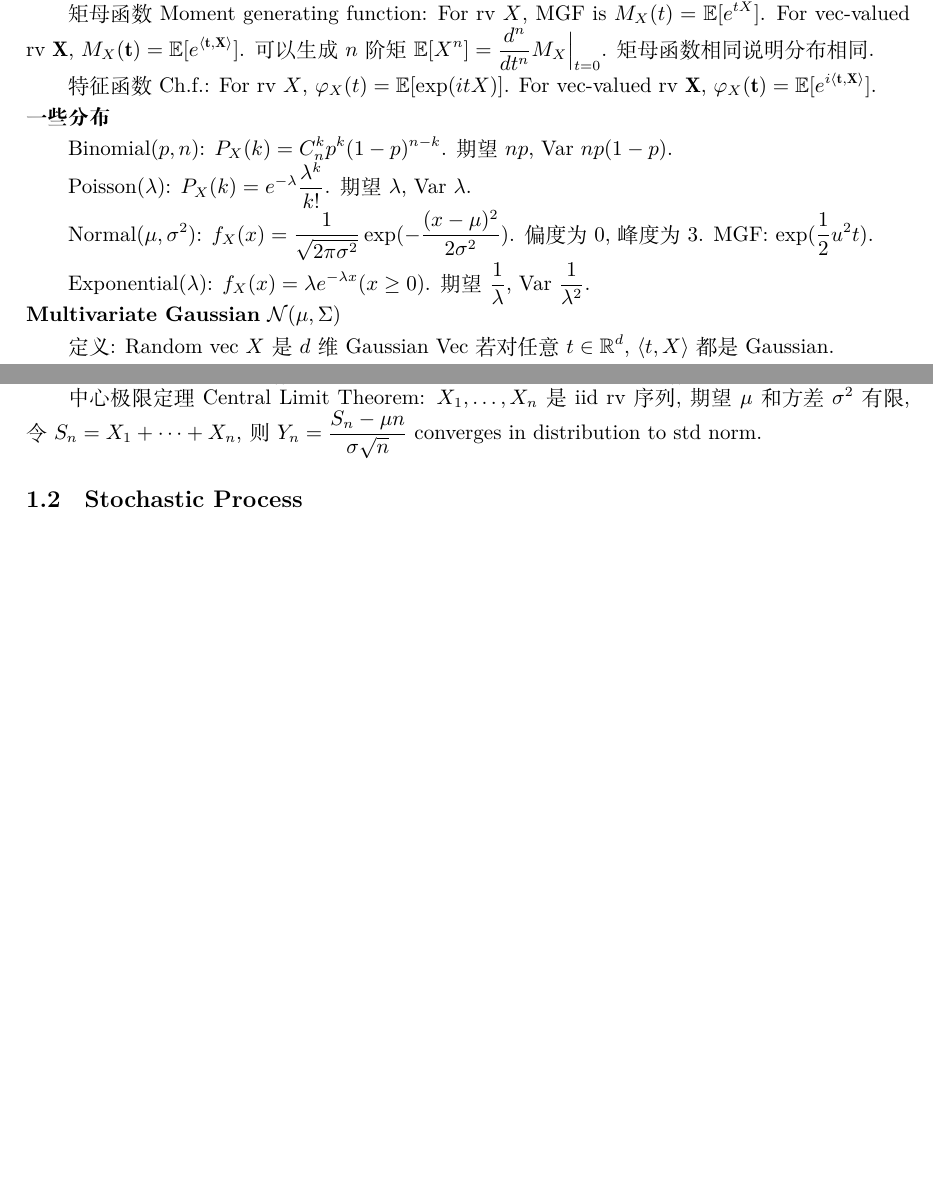
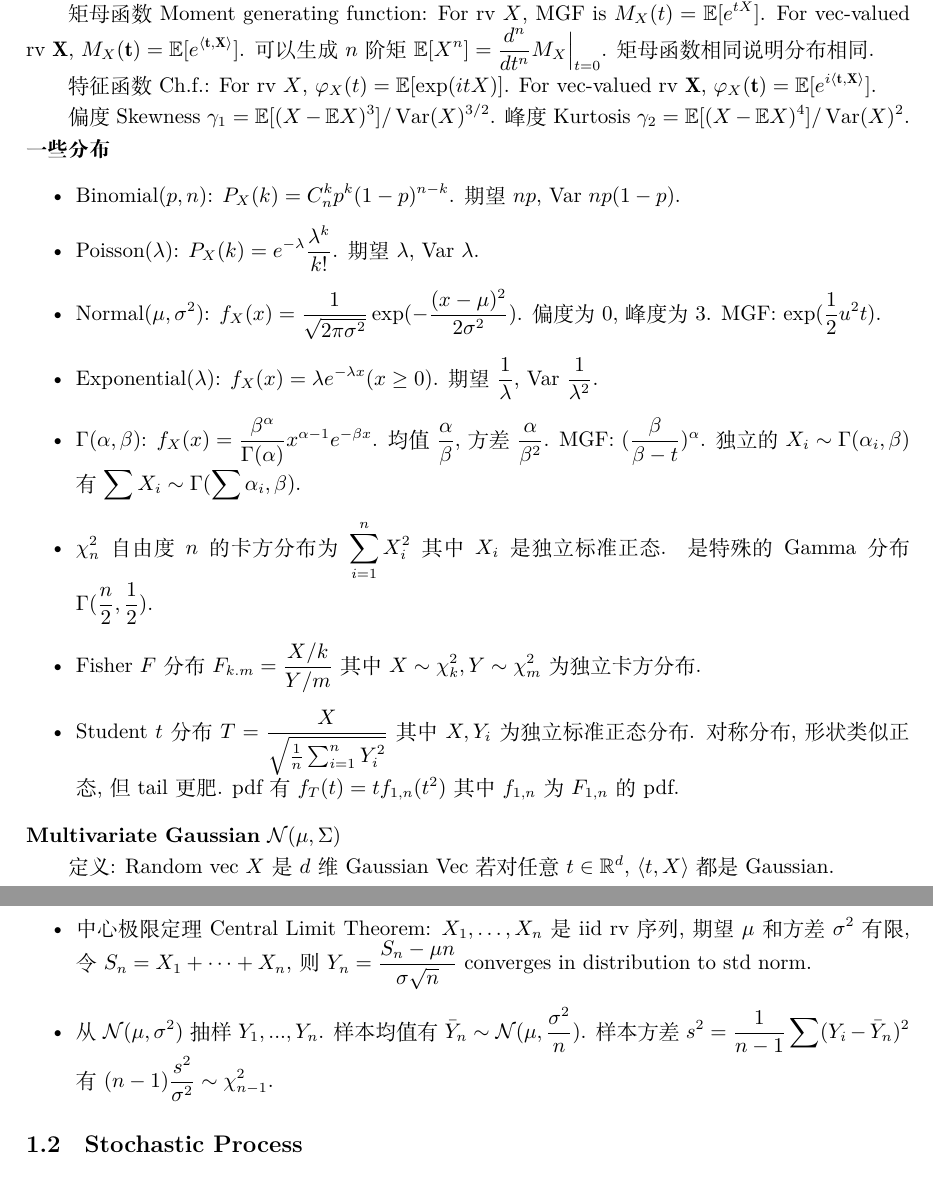
Before and after one commit to Syyyk/Quant-Interview-Cheat-Sheet, a LaTeX document (cheat sheet.tex): two parts of pages 1 and 2 of 17 before the commit and two parts of pages 1 and 3 of 18 after it, joined at a grey line, cut so that both start at the same text, the shorter picture padded with empty space. Compiled offline with XeLaTeX.

Commit message:
More stuff on statistics

```diff
--- a/cheat sheet.tex
+++ b/cheat sheet.tex
@@ -39,13 +39,25 @@ For vec-valued rv $\mathbf{X}$, $M_X(\mathbf{t})=\mathbb{E}[e^{\langle \mathbf{t
 特征函数 Ch.f.: For rv $X$, $\varphi_X(t)=\mathbb{E} [\exp(itX)]$.
 For vec-valued rv $\mathbf{X}$, $\varphi_X(\mathbf{t})=\mathbb{E}[e^{i \langle \mathbf{t},\mathbf{X} \rangle }]$.
 
-\noindent \textbf{一些分布} \par
-Binomial$(p, n)$: $P_X(k)=C_n^k p^k (1-p)^{n-k}$. 期望$np$, Var $np(1-p)$. \par
-Poisson$(\lambda)$: $P_X(k)=e^{-\lambda}\frac{\lambda^k}{k!}$. 期望$\lambda$, Var $\lambda$.\par
-Normal$(\mu, \sigma^2)$: $f_X(x)=\frac{1}{\sqrt{2\pi\sigma^2}}\exp(-\frac{(x-\mu)^2}{2\sigma^2})$.
-偏度为0, 峰度为3. MGF: $\exp (\frac12 u^2 t)$.\par
-Exponential$(\lambda)$: $f_X(x) = \lambda e^{-\lambda x}(x\geq 0)$. 期望$\frac{1}{\lambda}$, Var $\frac{1}{\lambda^2}$.
+偏度 Skewness $\gamma_1 = \mathbb{E}[(X-\mathbb{E}X)^3] / \operatorname{Var}(X)^{3/2}$.
+峰度 Kurtosis $\gamma_2 = \mathbb{E}[(X-\mathbb{E}X)^4] / \operatorname{Var}(X)^{2}$.
 
+\noindent \textbf{一些分布}
+\begin{itemize}
+\item Binomial$(p, n)$: $P_X(k)=C_n^k p^k (1-p)^{n-k}$. 期望$np$, Var $np(1-p)$.
+\item Poisson$(\lambda)$: $P_X(k)=e^{-\lambda}\frac{\lambda^k}{k!}$. 期望$\lambda$, Var $\lambda$.
+\item Normal$(\mu, \sigma^2)$: $f_X(x)=\frac{1}{\sqrt{2\pi\sigma^2}}\exp(-\frac{(x-\mu)^2}{2\sigma^2})$.
+	偏度为0, 峰度为3. MGF: $\exp (\frac12 u^2 t)$.
+\item Exponential$(\lambda)$: $f_X(x) = \lambda e^{-\lambda x}(x\geq 0)$. 期望$\frac{1}{\lambda}$, Var $\frac{1}{\lambda^2}$.
+\item $\Gamma(\alpha, \beta)$: $f_X(x)=\frac{\beta^{\alpha}}{\Gamma(\alpha)}x^{\alpha-1}e^{-\beta x}$.
+	均值 $\frac{\alpha}{\beta}$, 方差 $\frac{\alpha}{\beta^2}$. MGF: $(\frac{\beta}{\beta -t})^{\alpha}$.
+	独立的 $X_i\sim \Gamma(\alpha_i,\beta)$ 有 $\sum  X_i \sim \Gamma(\sum \alpha_i, \beta)$.
+\item $\chi_n^2$ 自由度$n$的卡方分布为 $\sum_{i=1}^n X_i^2$ 其中 $X_i$ 是独立标准正态. 是特殊的Gamma分布 $\Gamma(\frac{n}{2}, \frac12)$.
+\item Fisher $F$ 分布 $F_{k.m} = \frac{X/k}{Y/m}$ 其中$X\sim\chi_k^2, Y\sim\chi_m^2$ 为独立卡方分布.
+\item Student $t$ 分布 $T = \frac{X}{\sqrt{\frac{1}{n}\sum_{i=1}^n Y_i^2}}$ 其中 $X, Y_i$ 为独立标准正态分布.
+	对称分布, 形状类似正态, 但tail更肥. pdf有 $f_T(t)=tf_{1,n}(t^2)$ 其中 $f_{1,n}$ 为$F_{1,n}$ 的pdf.
+
+\end{itemize}
 
 \noindent \textbf{Multivariate Gaussian} $\mathcal{N}(\mu,\Sigma)$
 
@@ -118,11 +129,16 @@ $X_1,\dots,X_n$ 是 iid rv 序列, 期望$\mu$有限.
 	$\lim_{n\to\infty}\mathbb{P}(|\frac{S_n}{n}-\mu|>\varepsilon)=0$.
 	(强) Almost surely $\lim_{n\to\infty}\frac{S_n}{n}=\mu$.
 
-中心极限定理 Central Limit Theorem:
+\item 中心极限定理 Central Limit Theorem:
 	$X_1,\dots,X_n$ 是 iid rv 序列, 期望$\mu$和方差$\sigma^2$有限,
 	令 $S_n = X_1+\dots+X_n$, 则 $Y_n=\frac{S_n-\mu n}{\sigma\sqrt{n}}$
 	converges in distribution to std norm.
 
+\item 从$\mathcal{N}(\mu,\sigma^2)$ 抽样 $Y_1,...,Y_n$.
+	样本均值有 $\bar{Y}_n\sim\mathcal{N}(\mu,\frac{\sigma^2}{n})$.
+	样本方差 $s^2=\frac{1}{n-1}\sum(Y_i-\bar{Y}_n)^2$ 有 $(n-1)\frac{s^2}{\sigma^2} \sim \chi_{n-1}^2$.
+
+\end{itemize}
 
 \subsection{Stochastic Process}
 
```
Also changed, not shown: cheat sheet.tex (11 more changed lines). Lines whose indentation alone changed are shown as unchanged.
